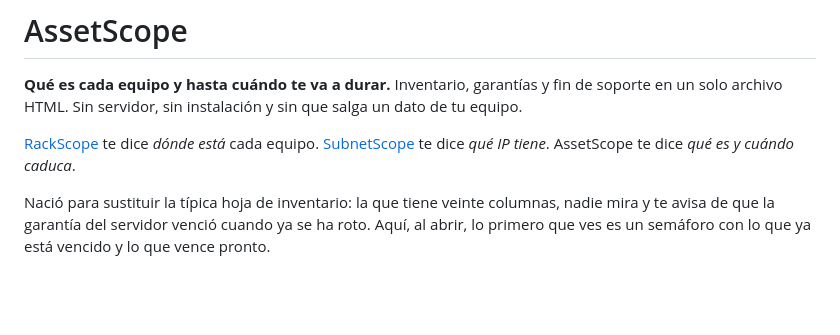
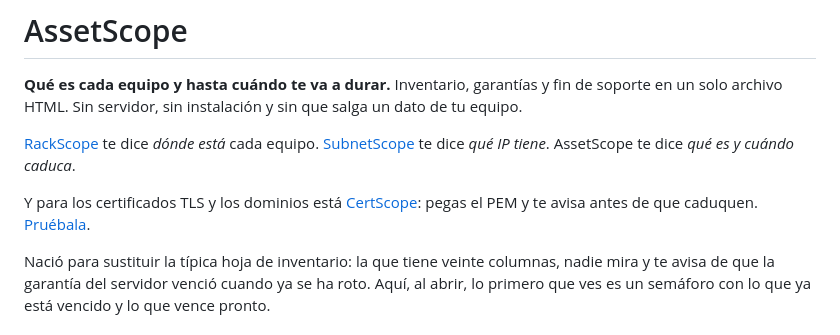
Before and after one commit to marcosblg/assetscope, a Markdown page: README.md, the part around the change. Rendered like a GitHub page; blank space fills up the shorter version.

Commit message:
README: enlace a CertScope
Co-Authored-By: Claude Opus 5.5 <noreply@anthropic.com>

```diff
--- a/README.md
+++ b/README.md
@@ -5,6 +5,8 @@
 **Qué es cada equipo y hasta cuándo te va a durar.** Inventario, garantías y fin de soporte en un solo archivo HTML. Sin servidor, sin instalación y sin que salga un dato de tu equipo.
 
 [RackScope](https://github.com/marcosblg/rackscope) te dice *dónde está* cada equipo. [SubnetScope](https://github.com/marcosblg/subnetscope) te dice *qué IP tiene*. AssetScope te dice *qué es y cuándo caduca*.
+
+Y para los certificados TLS y los dominios está [CertScope](https://github.com/marcosblg/certscope): pegas el PEM y te avisa antes de que caduquen. [Pruébala](https://marcosblg.github.io/certscope/).
 
 Nació para sustituir la típica hoja de inventario: la que tiene veinte columnas, nadie mira y te avisa de que la garantía del servidor venció cuando ya se ha roto. Aquí, al abrir, lo primero que ves es un semáforo con lo que ya está vencido y lo que vence pronto.
 
```
Also changed, not shown: README.en.md (+2 -0 lines).
